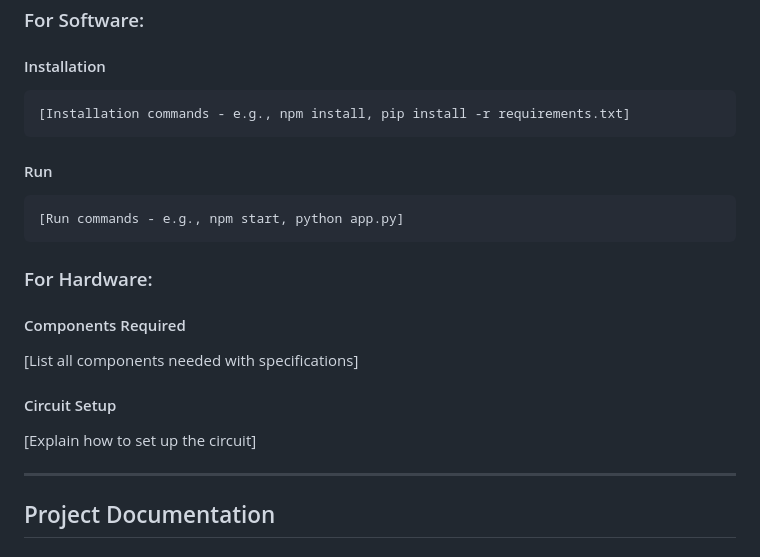
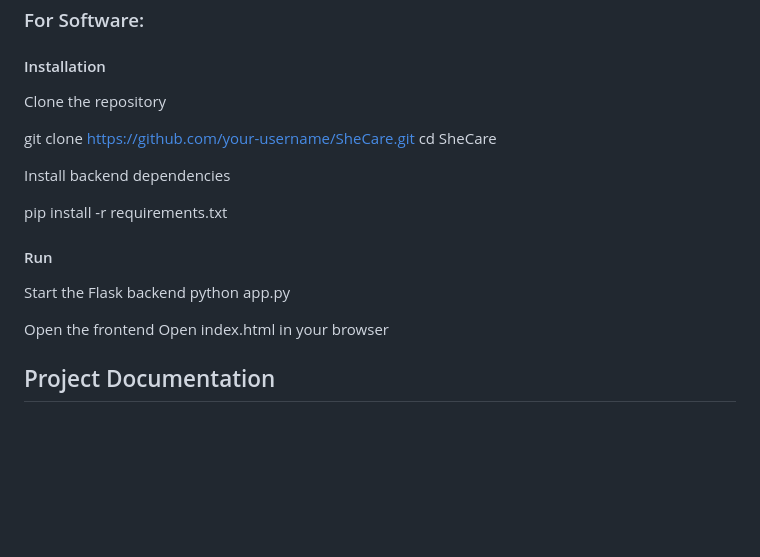
Before and after one commit to vaishnavi-rajesh/SheCare, a Markdown page: README.md, the part around one of its changes. Rendered like a GitHub page; blank space fills up the shorter version.

````diff
--- a/README.md
+++ b/README.md
@@ -58,24 +54,21 @@ List the key features of your project:
 ### For Software:
 
 #### Installation
-```bash
-[Installation commands - e.g., npm install, pip install -r requirements.txt]
-```
+Clone the repository
+
+git clone https://github.com/your-username/SheCare.git
+cd SheCare
+
+Install backend dependencies
+
+pip install -r requirements.txt
 
 #### Run
-```bash
-[Run commands - e.g., npm start, python app.py]
-```
+Start the Flask backend
+python app.py
 
-### For Hardware:
-
-#### Components Required
-[List all components needed with specifications]
-
-#### Circuit Setup
-[Explain how to set up the circuit]
-
----
+Open the frontend
+Open index.html in your browser
 
 ## Project Documentation
 
````
Also changed, not shown: other parts of README.md (+23 -28 lines).
